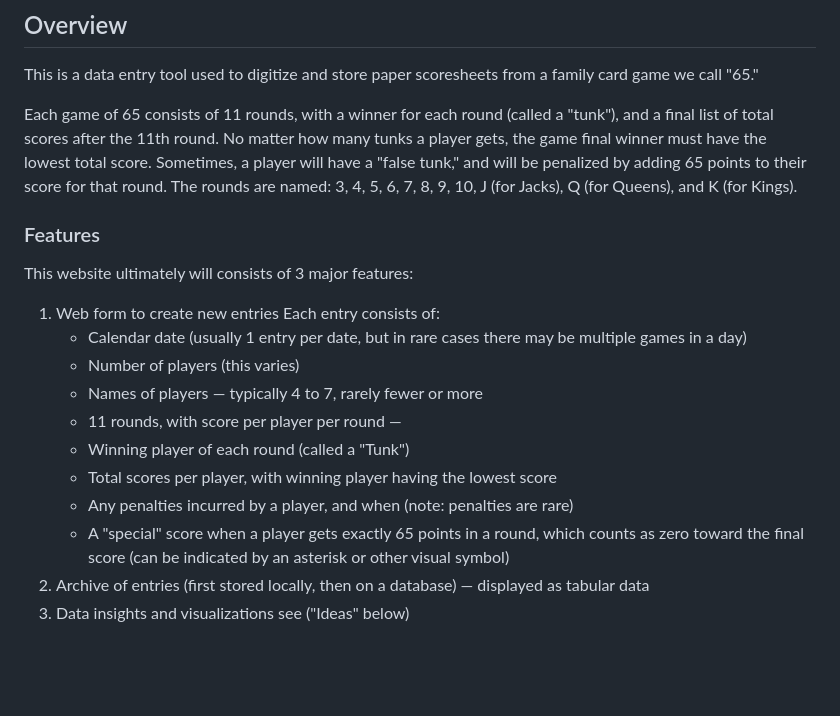
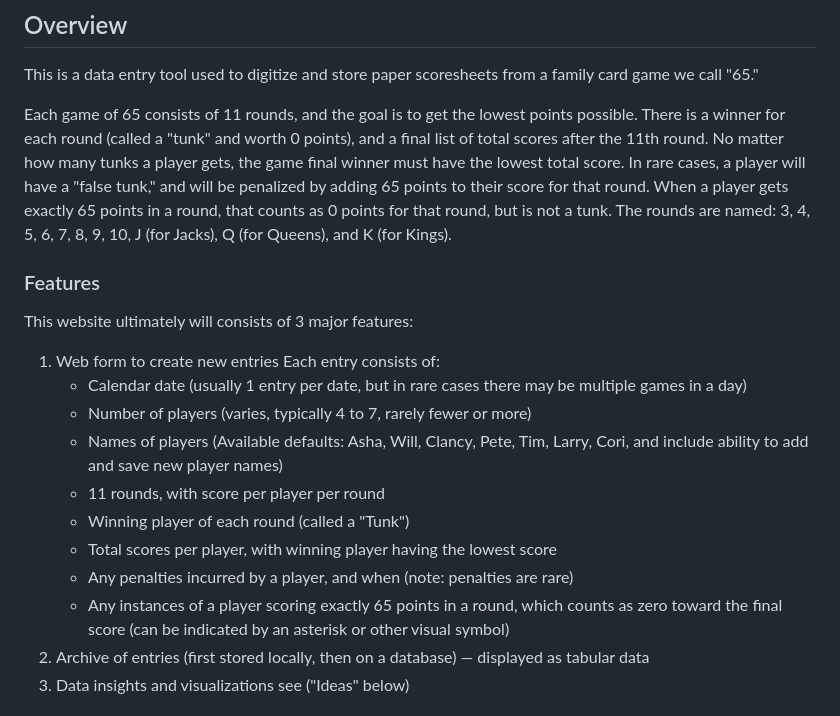
Before and after one commit to corix/65ers, a Markdown page: PLANNING.md, the part around the change. Drawn GitHub-style; blank space fills up the shorter version.

Commit message:
Refined PLANNING.md game description and feature list

```diff
--- a/PLANNING.md
+++ b/PLANNING.md
@@ -3,19 +3,19 @@
 ## Overview
 This is a data entry tool used to digitize and store paper scoresheets from a family card game we call "65."
 
-Each game of 65 consists of 11 rounds, with a winner for each round (called a "tunk"), and a final list of total scores after the 11th round. No matter how many tunks a player gets, the game final winner must have the lowest total score. Sometimes, a player will have a "false tunk," and will be penalized by adding 65 points to their score for that round. The rounds are named: 3, 4, 5, 6, 7, 8, 9, 10, J (for Jacks), Q (for Queens), and K (for Kings).
+Each game of 65 consists of 11 rounds, and the goal is to get the lowest points possible. There is a winner for each round (called a "tunk" and worth 0 points), and a final list of total scores after the 11th round. No matter how many tunks a player gets, the game final winner must have the lowest total score. In rare cases, a player will have a "false tunk," and will be penalized by adding 65 points to their score for that round. When a player gets exactly 65 points in a round, that counts as 0 points for that round, but is not a tunk. The rounds are named: 3, 4, 5, 6, 7, 8, 9, 10, J (for Jacks), Q (for Queens), and K (for Kings).
 
 ### Features
 This website ultimately will consists of 3 major features:
 1. Web form to create new entries Each entry consists of:
 	* Calendar date (usually 1 entry per date, but in rare cases there may be multiple games in a day)
-	* Number of players (this varies)
-	* Names of players — typically 4 to 7, rarely fewer or more
-	* 11 rounds, with score per player per round —
+	* Number of players (varies, typically 4 to 7, rarely fewer or more)
+	* Names of players (Available defaults: Asha, Will, Clancy, Pete, Tim, Larry, Cori, and include ability to add and save new player names)
+	* 11 rounds, with score per player per round
 	* Winning player of each round (called a "Tunk")
 	* Total scores per player, with winning player having the lowest score
 	* Any penalties incurred by a player, and when (note: penalties are rare)
-	* A "special" score when a player gets exactly 65 points in a round, which counts as zero toward the final score (can be indicated by an asterisk or other visual symbol)
+	* Any instances of a player scoring exactly 65 points in a round, which counts as zero toward the final score (can be indicated by an asterisk or other visual symbol)
 2. Archive of entries (first stored locally, then on a database) — displayed as tabular data
 3. Data insights and visualizations see ("Ideas" below)
 
```
